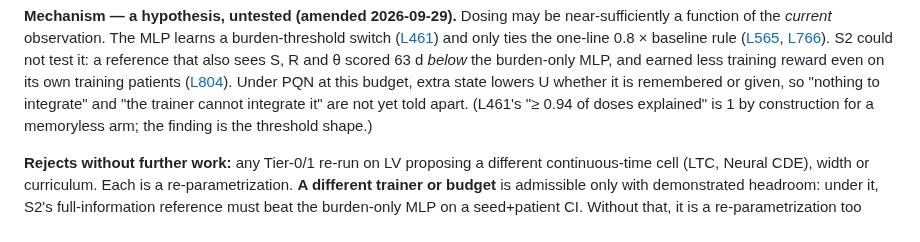
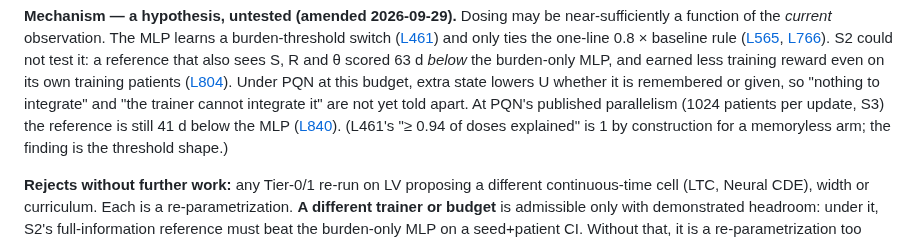
Before and after one commit to Dante-Berth/Continuous_Time_RL_Policies_for_Robust_Cancer_Adaptive_Therapy, a Markdown page: LAWS.md, the part around the change. GitHub-like rendering.

```diff
--- a/LAWS.md
+++ b/LAWS.md
@@ -57,7 +57,9 @@ S2 could not test it: a reference that also sees S, R and θ scored 63 d
 training patients ([L804](adaptive_therapy/RESEARCH_LOG.md#L804)). Under PQN
 at this budget, extra state lowers U whether it is remembered or given, so
 "nothing to integrate" and "the trainer cannot integrate it" are not yet told
-apart. (L461's "≥ 0.94 of doses explained" is 1 by construction for a
+apart. At PQN's published parallelism (1024 patients per update, S3) the
+reference is still 41 d below the MLP
+([L840](adaptive_therapy/RESEARCH_LOG.md#L840)). (L461's "≥ 0.94 of doses explained" is 1 by construction for a
 memoryless arm; the finding is the threshold shape.)
 
 **Rejects without further work:** any Tier-0/1 re-run on LV proposing a
```
Also changed, not shown: adaptive_therapy/RESEARCH_LOG.md (+31 -0 lines), adaptive_therapy/VERDICTS.md (+1 -0 lines).
